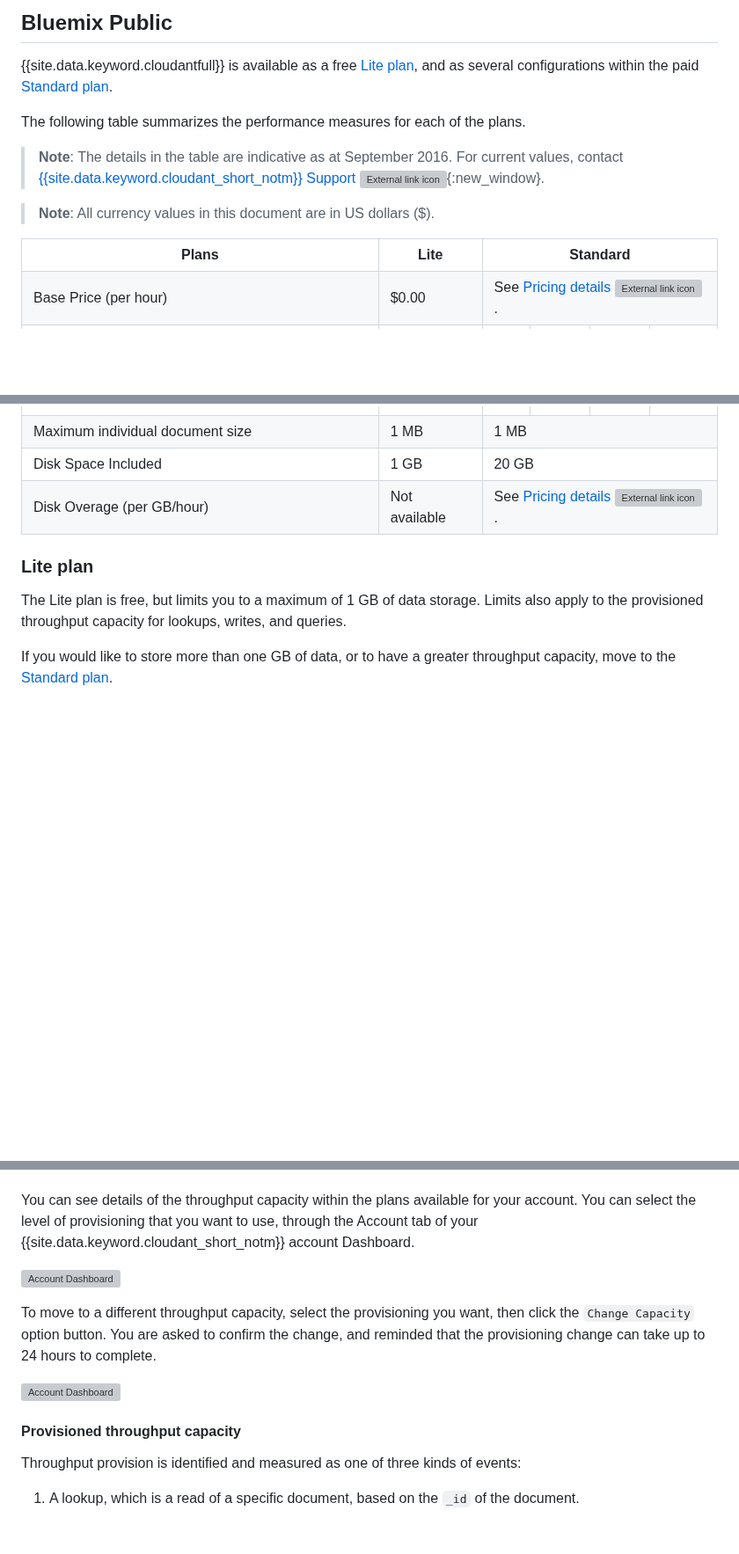
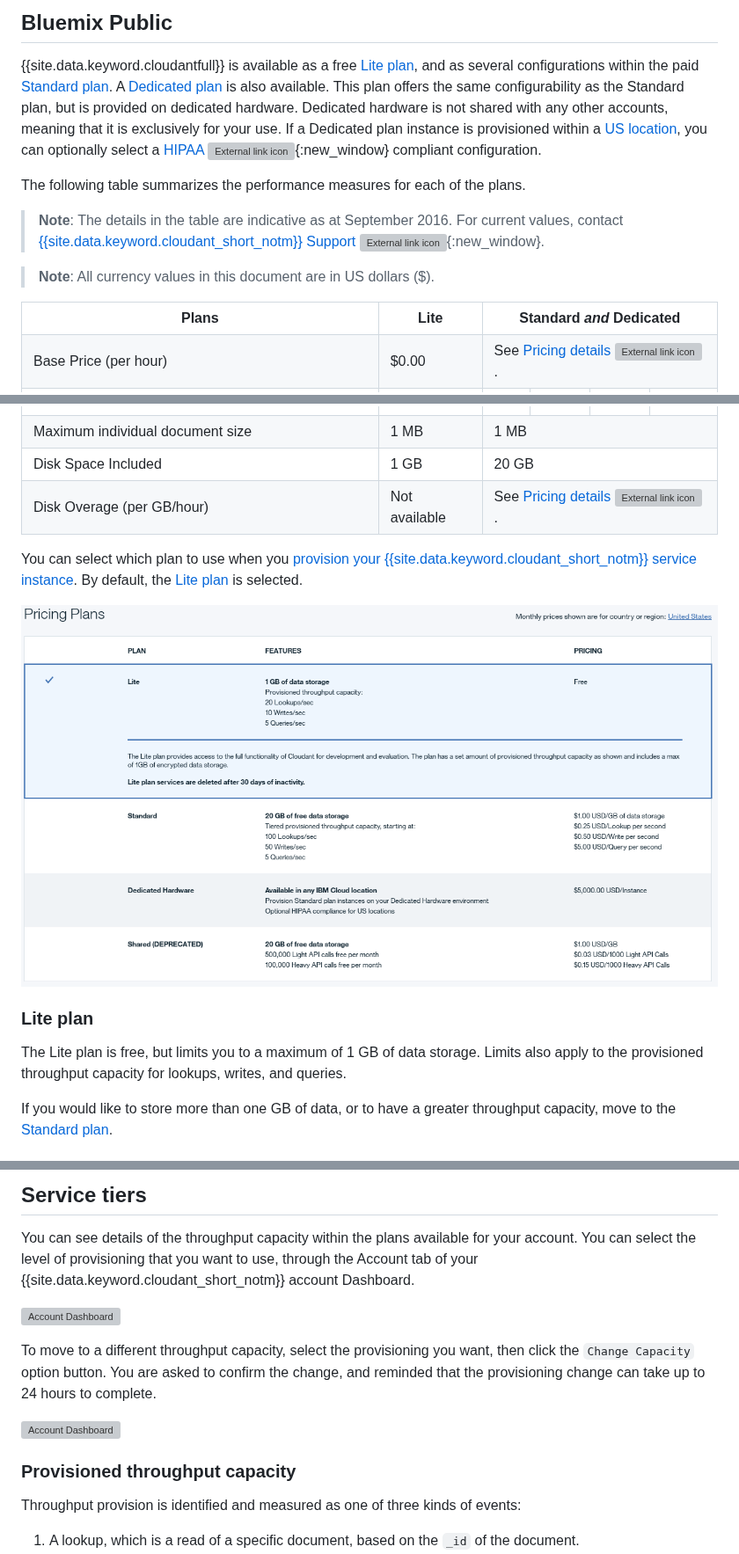
Before and after one commit to ibm-cloud-docs/Cloudant, a Markdown page: offerings/bluemix.md, 3 parts joined by grey strips. Shown at 88% size. Drawn GitHub-style; pictures changed too: images/fb87416a.png (added); blank space fills up the shorter version; grey boxes are pictures that could not be loaded.

```diff
--- a/offerings/bluemix.md
+++ b/offerings/bluemix.md
@@ -32,6 +32,14 @@ at the [home page ![External link icon](../images/launch-glyph.svg "External lin
 
 {{site.data.keyword.cloudantfull}} is available as a free [Lite plan](#lite-plan),
 and as several configurations within the paid [Standard plan](#standard-plan).
+A [Dedicated plan](#dedicated-plan) is also available.
+This plan offers the same configurability as the Standard plan,
+but is provided on dedicated hardware.
+Dedicated hardware is not shared with any other accounts,
+meaning that it is exclusively for your use.
+If a Dedicated plan instance is provisioned within a [US location](#locations),
+you can optionally select a
+[HIPAA ![External link icon](../images/launch-glyph.svg "External link icon")](https://en.wikipedia.org/wiki/Health_Insurance_Portability_and_Accountability_Act){:new_window} compliant configuration.
 
 The following table summarizes the performance measures for each of the plans.
 
@@ -44,7 +52,7 @@ The following table summarizes the performance measures for each of the plans.
 <table border='1'>
 
 <tr>
-<th>Plans</th><th>Lite</th><th colspan='4'>Standard</th>
+<th>Plans</th><th>Lite</th><th colspan='4'>Standard <i>and</i> Dedicated</th>
 </tr>
 <tr>
 <td>Base Price (per hour)</td>
@@ -93,6 +101,13 @@ The following table summarizes the performance measures for each of the plans.
 
 </table>
 
+You can select which plan to use when you
+[provision your {{site.data.keyword.cloudant_short_notm}} service instance](#provisioning-a-cloudant-instance-on-bluemix).
+By default,
+the [Lite plan](#lite-plan) is selected.
+
+![Cloudant service instance plan selection](../images/fb87416a.png)
+
 ### Lite plan
 
 The Lite plan is free,
@@ -119,4 +139,6 @@ and queries.
 <div id="servicetier"></div>
+
+## Service tiers
 
 You can see details of the throughput capacity within the plans available for your account.
 You can select the level of provisioning that you want to use,
@@ -134,7 +156,7 @@ and reminded that the provisioning change can take up to 24 hours to complete.
 
 <div id="throughput"></div>
 
-#### Provisioned throughput capacity
+### Provisioned throughput capacity
 
 Throughput provision is identified and measured as one of three kinds of events:
 
```
Also changed, not shown: other parts of offerings/bluemix.md (+21 -22 lines), offerings/whatsnew.md (+4 -0 lines).
